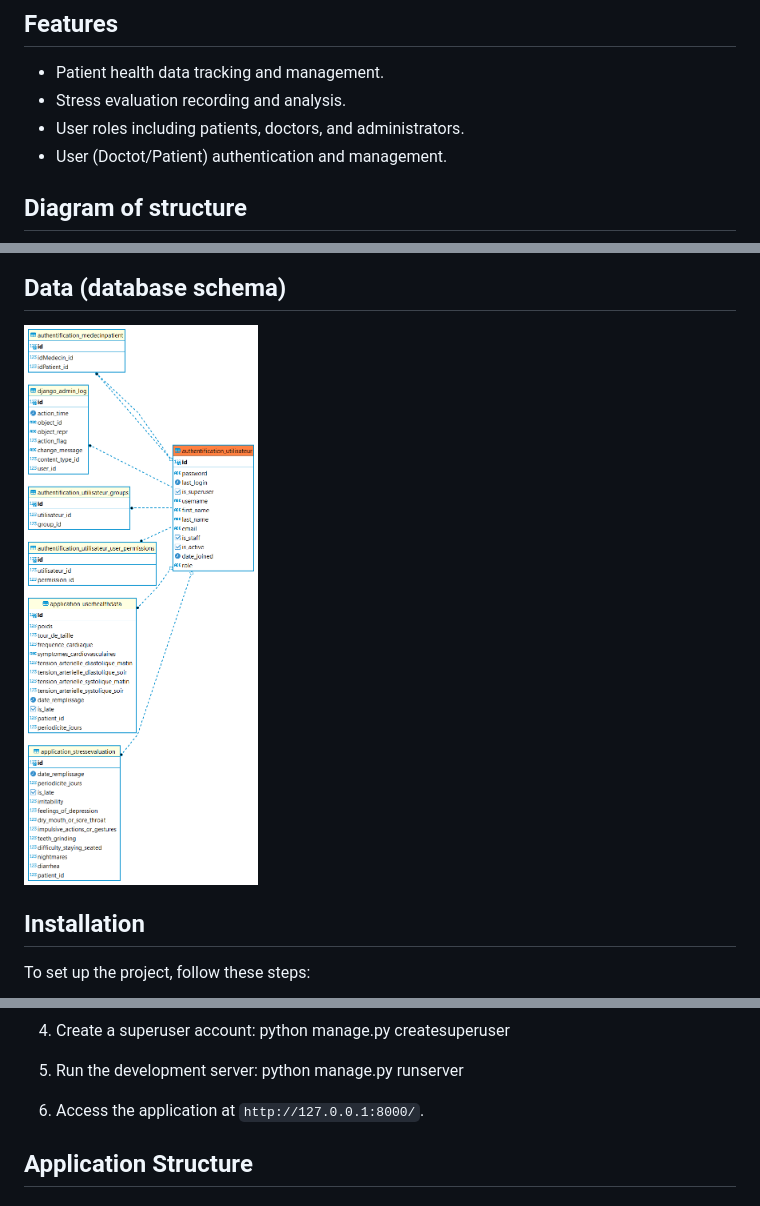
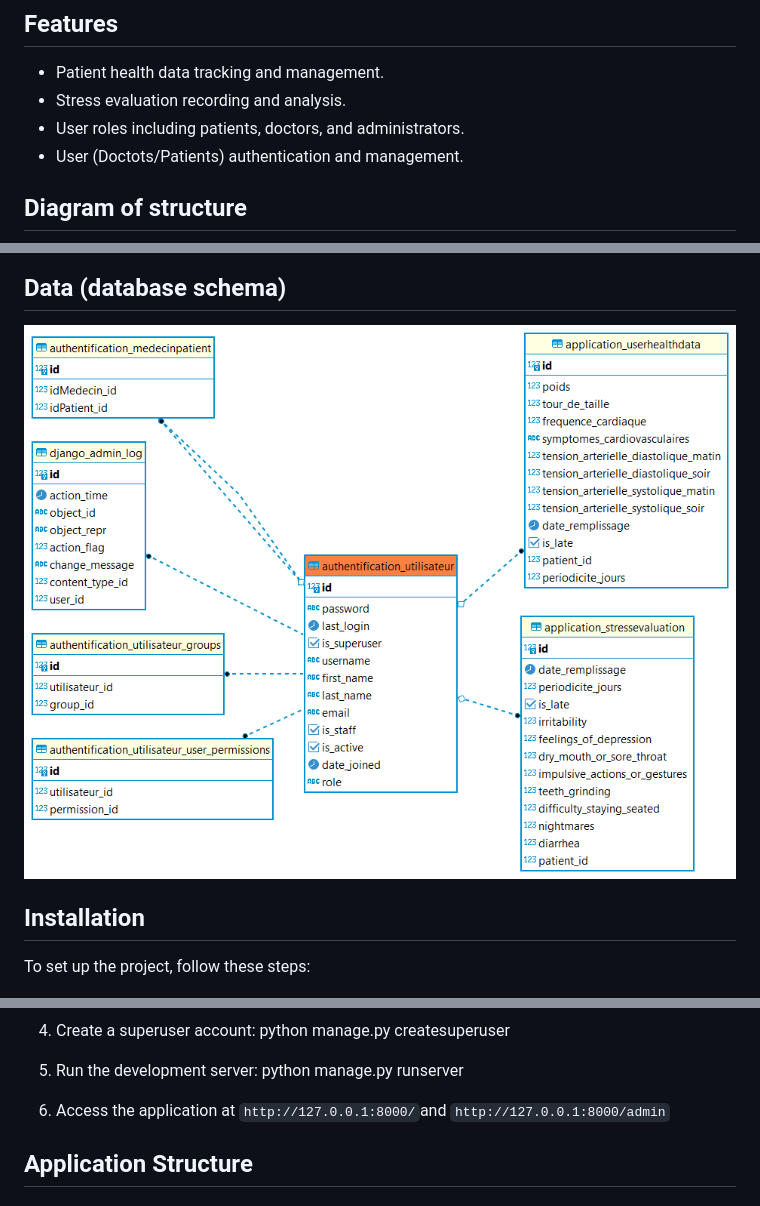
Before and after one commit to FengfengZ93/Django-Doclib, a Markdown page: README.md, 3 parts joined by grey strips. Drawn GitHub-style; pictures changed too: authentification_utilisateur.png.

```diff
--- a/README.md
+++ b/README.md
@@ -8,7 +8,7 @@ This application is a Django-based web platform designed for health management,
 - Patient health data tracking and management.
 - Stress evaluation recording and analysis.
 - User roles including patients, doctors, and administrators.
-- User (Doctot/Patient) authentication and management.
+- User (Doctots/Patients) authentication and management.
 
 ## Diagram of structure
 
@@ -38,7 +38,7 @@ python manage.py createsuperuser
 5. Run the development server:
 python manage.py runserver
 
-6. Access the application at `http://127.0.0.1:8000/`.
+6. Access the application at `http://127.0.0.1:8000/`and `http://127.0.0.1:8000/admin`
 
 ## Application Structure
 
```
